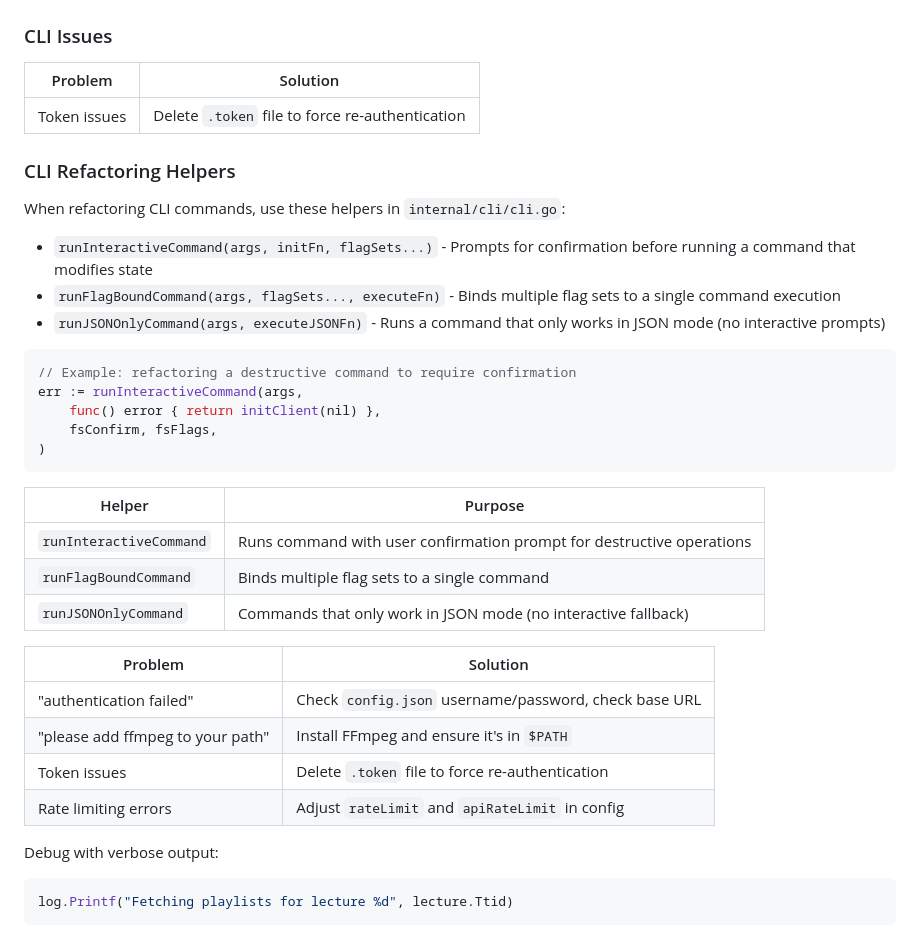
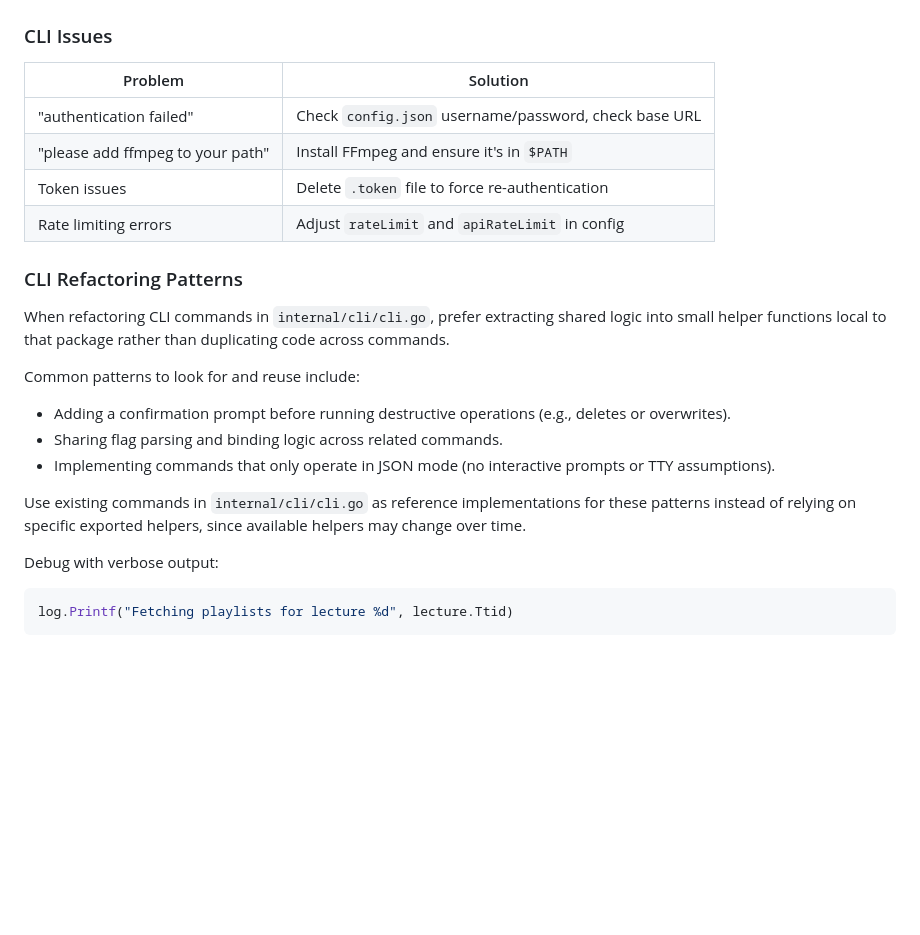
Before and after one commit to rabesss/impartus-cli, a Markdown page: AGENTS.md, the part around the change. GitHub-like rendering; blank space fills up the shorter version.

Commit message:
fix(docs): consolidate CLI Issues table and fix refactoring helpers in AGENTS.md
- Merge the two split CLI Issues tables into a single consolidated table
- Replace fictitious CLI Refactoring Helpers (runInteractiveCommand etc.)
  with accurate CLI Refactoring Patterns section referencing actual code

Addresses PR #10 review comments: #3006053811, #3006057887

````diff
--- a/AGENTS.md
+++ b/AGENTS.md
@@ -453,36 +453,22 @@ server
 
 | Problem | Solution |
 |---------|----------|
-| Token issues | Delete `.token` file to force re-authentication |
-
-### CLI Refactoring Helpers
-
-When refactoring CLI commands, use these helpers in `internal/cli/cli.go`:
-
-- `runInteractiveCommand(args, initFn, flagSets...)` - Prompts for confirmation before running a command that modifies state
-- `runFlagBoundCommand(args, flagSets..., executeFn)` - Binds multiple flag sets to a single command execution
-- `runJSONOnlyCommand(args, executeJSONFn)` - Runs a command that only works in JSON mode (no interactive prompts)
-
-```go
-// Example: refactoring a destructive command to require confirmation
-err := runInteractiveCommand(args,
-    func() error { return initClient(nil) },
-    fsConfirm, fsFlags,
-)
-```
-
-| Helper | Purpose |
-|--------|---------|
-| `runInteractiveCommand` | Runs command with user confirmation prompt for destructive operations |
-| `runFlagBoundCommand` | Binds multiple flag sets to a single command |
-| `runJSONOnlyCommand` | Commands that only work in JSON mode (no interactive fallback) |
-
-| Problem | Solution |
-|---------|----------|
 | "authentication failed" | Check `config.json` username/password, check base URL |
 | "please add ffmpeg to your path" | Install FFmpeg and ensure it's in `$PATH` |
 | Token issues | Delete `.token` file to force re-authentication |
 | Rate limiting errors | Adjust `rateLimit` and `apiRateLimit` in config |
+
+### CLI Refactoring Patterns
+
+When refactoring CLI commands in `internal/cli/cli.go`, prefer extracting shared logic into small helper functions local to that package rather than duplicating code across commands.
+
+Common patterns to look for and reuse include:
+
+- Adding a confirmation prompt before running destructive operations (e.g., deletes or overwrites).
+- Sharing flag parsing and binding logic across related commands.
+- Implementing commands that only operate in JSON mode (no interactive prompts or TTY assumptions).
+
+Use existing commands in `internal/cli/cli.go` as reference implementations for these patterns instead of relying on specific exported helpers, since available helpers may change over time.
 
 Debug with verbose output:
 ```go
````
